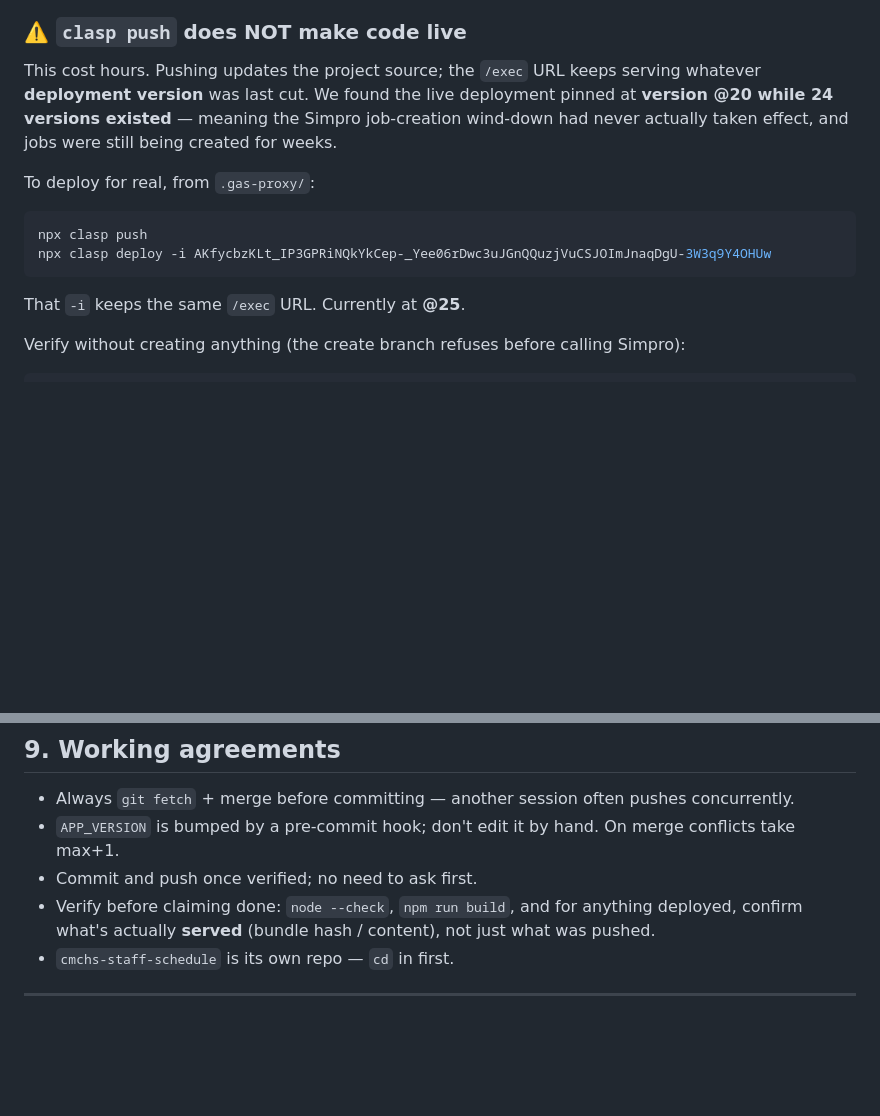
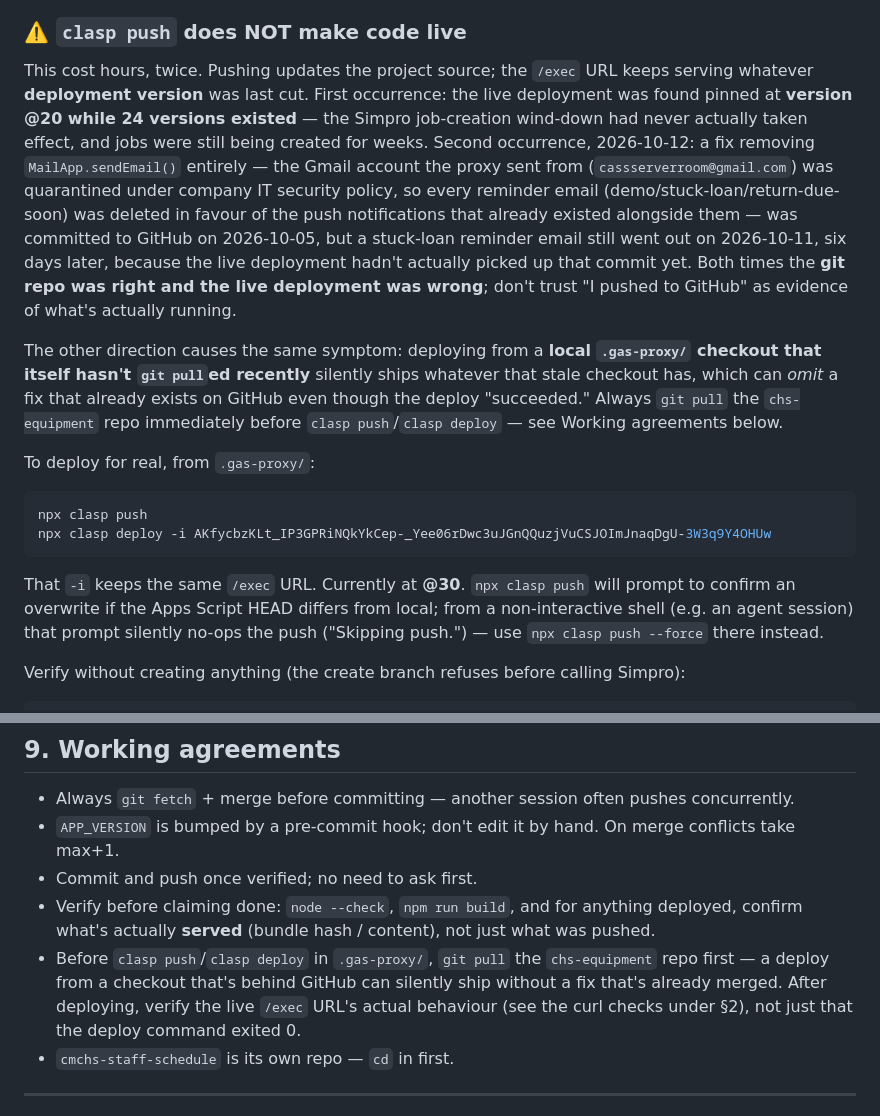
Before and after one commit to CMCHSGit/chs-equipment, a Markdown page: PROJECT-CONTEXT.md, 2 parts joined by grey strips. GitHub-like rendering; blank space fills up the shorter version.

Commit message:
Record the second clasp-push-ne-live incident for Jonathan's handoff
A fix removing MailApp.sendEmail() entirely (cassserverroom@gmail.com
was quarantined by IT) was committed 2026-10-05, but the live Apps
Script deployment hadn't actually picked it up — a stuck-loan email
still went out 2026-10-11, six days later. Same root cause class as
the Simpro job-creation wind-down incident already documented here:
git and the live deployment silently diverged.

Added the concrete second example alongside the first, plus the
specific failure mode that likely caused this one (deploying from a
local .gas-proxy checkout that hadn't git pull'ed recent commits —
the other direction of the same problem), a Working Agreements rule
to pull before every clasp push/deploy and verify live behaviour
afterward, and a note that clasp push needs --force from a
non-interactive shell (its overwrite-confirmation prompt otherwise
silently no-ops with "Skipping push."). Also corrected the stale
"Currently at @25" to @30, reflecting the just-completed redeploy
that closed this specific gap.

Co-Authored-By: Claude Sonnet 5 <noreply@anthropic.com>

````diff
--- a/PROJECT-CONTEXT.md
+++ b/PROJECT-CONTEXT.md
@@ -52,17 +52,35 @@ SimproSync's relayed API calls.
   to validate SimproSync callers' tokens
 
 ### ⚠️ `clasp push` does NOT make code live
-This cost hours. Pushing updates the project source; the `/exec` URL keeps serving
-whatever **deployment version** was last cut. We found the live deployment pinned at
-**version @20 while 24 versions existed** — meaning the Simpro job-creation wind-down
-had never actually taken effect, and jobs were still being created for weeks.
+This cost hours, twice. Pushing updates the project source; the `/exec` URL keeps serving
+whatever **deployment version** was last cut. First occurrence: the live deployment was
+found pinned at **version @20 while 24 versions existed** — the Simpro job-creation
+wind-down had never actually taken effect, and jobs were still being created for weeks.
+Second occurrence, 2026-10-12: a fix removing `MailApp.sendEmail()` entirely — the Gmail
+account the proxy sent from (`cassserverroom@gmail.com`) was quarantined under company IT
+security policy, so every reminder email (demo/stuck-loan/return-due-soon) was deleted in
+favour of the push notifications that already existed alongside them — was committed to
+GitHub on 2026-10-05, but a stuck-loan reminder email still went out on 2026-10-11, six
+days later, because the live deployment hadn't actually picked up that commit yet. Both
+times the **git repo was right and the live deployment was wrong**; don't trust "I pushed
+to GitHub" as evidence
+of what's actually running.
+
+The other direction causes the same symptom: deploying from a **local `.gas-proxy/`
+checkout that itself hasn't `git pull`ed recently** silently ships whatever that stale
+checkout has, which can *omit* a fix that already exists on GitHub even though the
+deploy "succeeded." Always `git pull` the `chs-equipment` repo immediately before
+`clasp push`/`clasp deploy` — see Working agreements below.
 
 To deploy for real, from `.gas-proxy/`:
 ```bash
 npx clasp push
 npx clasp deploy -i AKfycbzKLt_IP3GPRiNQkYkCep-_Yee06rDwc3uJGnQQuzjVuCSJOImJnaqDgU-3W3q9Y4OHUw
 ```
-That `-i` keeps the same `/exec` URL. Currently at **@25**.
+That `-i` keeps the same `/exec` URL. Currently at **@30**. `npx clasp push` will prompt to
+confirm an overwrite if the Apps Script HEAD differs from local; from a non-interactive
+shell (e.g. an agent session) that prompt silently no-ops the push ("Skipping push.") —
+use `npx clasp push --force` there instead.
 
 Verify without creating anything (the create branch refuses before calling Simpro):
 ```bash
@@ -313,6 +331,10 @@ What SharePoint was wanted for, built properly instead: **`cmchs-internal-hub`**
 - Commit and push once verified; no need to ask first.
 - Verify before claiming done: `node --check`, `npm run build`, and for anything deployed,
   confirm what's actually **served** (bundle hash / content), not just what was pushed.
+- Before `clasp push`/`clasp deploy` in `.gas-proxy/`, `git pull` the `chs-equipment` repo
+  first — a deploy from a checkout that's behind GitHub can silently ship without a fix
+  that's already merged. After deploying, verify the live `/exec` URL's actual behaviour
+  (see the curl checks under §2), not just that the deploy command exited 0.
 - `cmchs-staff-schedule` is its own repo — `cd` in first.
 
 ---
````
